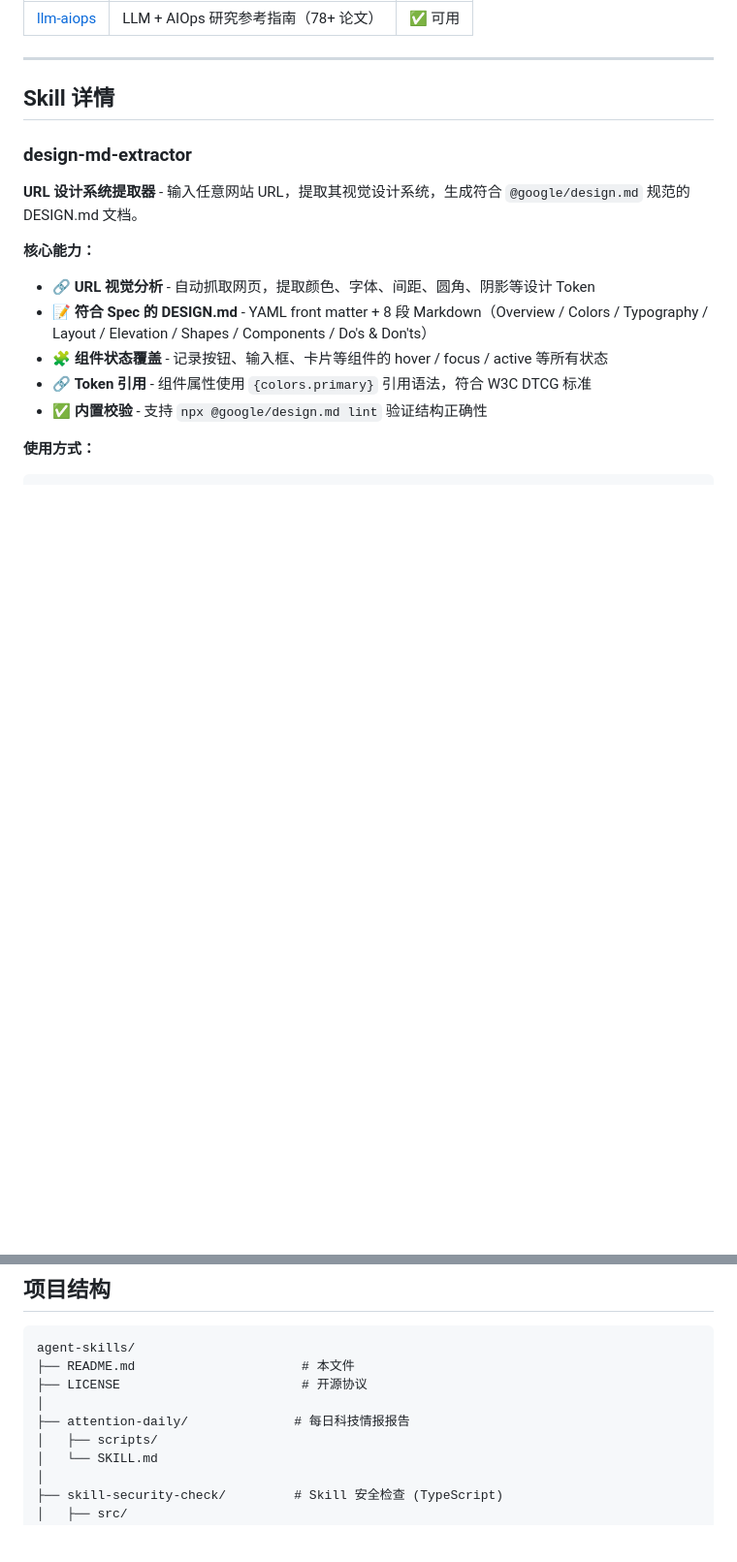
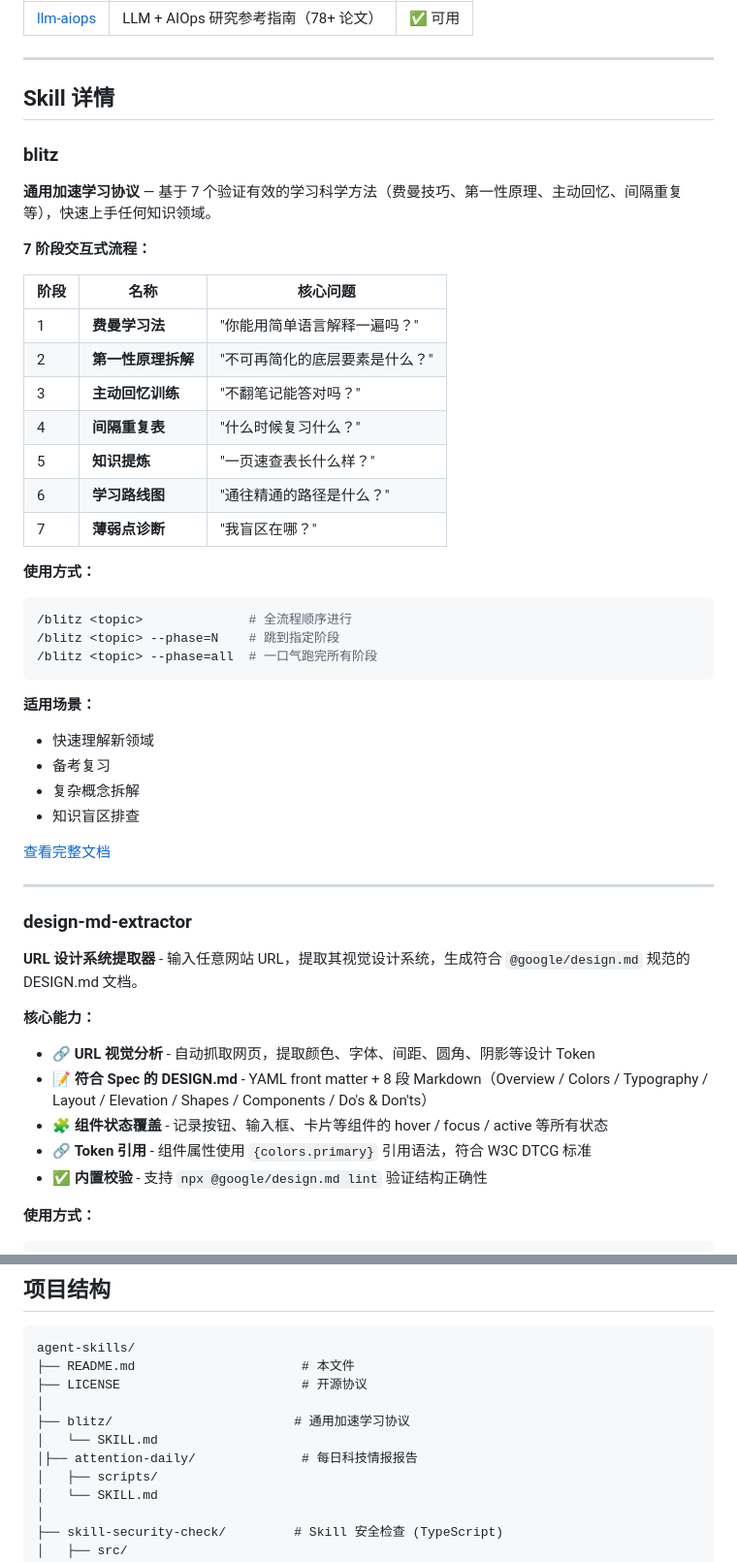
Before and after one commit to renky1025/agent-skills, a Markdown page: README.md, 2 parts joined by grey strips. Shown at 97% size. Rendered like a GitHub page; blank space fills up the shorter version.

````diff
--- a/README.md
+++ b/README.md
@@ -65,6 +71,39 @@ Claude Code 智能技能集合 - 自动化内容创作、社交媒体管理、
 ---
 
 ## Skill 详情
+
+### blitz
+
+**通用加速学习协议** — 基于 7 个验证有效的学习科学方法（费曼技巧、第一性原理、主动回忆、间隔重复等），快速上手任何知识领域。
+
+**7 阶段交互式流程：**
+
+| 阶段 | 名称 | 核心问题 |
+|------|------|----------|
+| 1 | **费曼学习法** | "你能用简单语言解释一遍吗？" |
+| 2 | **第一性原理拆解** | "不可再简化的底层要素是什么？" |
+| 3 | **主动回忆训练** | "不翻笔记能答对吗？" |
+| 4 | **间隔重复表** | "什么时候复习什么？" |
+| 5 | **知识提炼** | "一页速查表长什么样？" |
+| 6 | **学习路线图** | "通往精通的路径是什么？" |
+| 7 | **薄弱点诊断** | "我盲区在哪？" |
+
+**使用方式：**
+```bash
+/blitz <topic>              # 全流程顺序进行
+/blitz <topic> --phase=N    # 跳到指定阶段
+/blitz <topic> --phase=all  # 一口气跑完所有阶段
+```
+
+**适用场景：**
+- 快速理解新领域
+- 备考复习
+- 复杂概念拆解
+- 知识盲区排查
+
+[查看完整文档](blitz/SKILL.md)
+
+---
 
 ### design-md-extractor
 
@@ -660,7 +699,9 @@ agent-skills/
 ├── README.md                      # 本文件
 ├── LICENSE                        # 开源协议
 │
-├── attention-daily/              # 每日科技情报报告
+├── blitz/                        # 通用加速学习协议
+│   └── SKILL.md
+│├── attention-daily/              # 每日科技情报报告
 │   ├── scripts/
 │   └── SKILL.md
 │
````
Also changed, not shown: other parts of README.md (+6 -0 lines), blitz/SKILL.md (added, +214 -0 lines).
